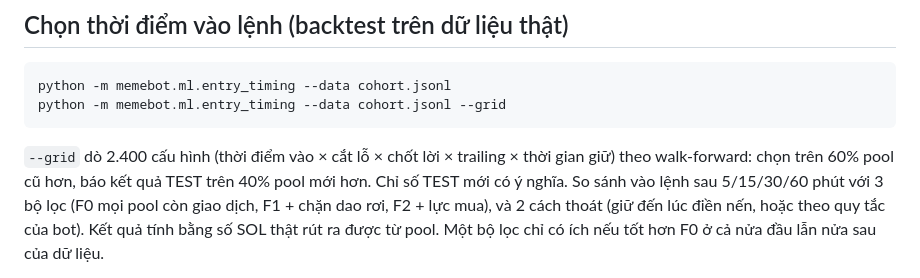
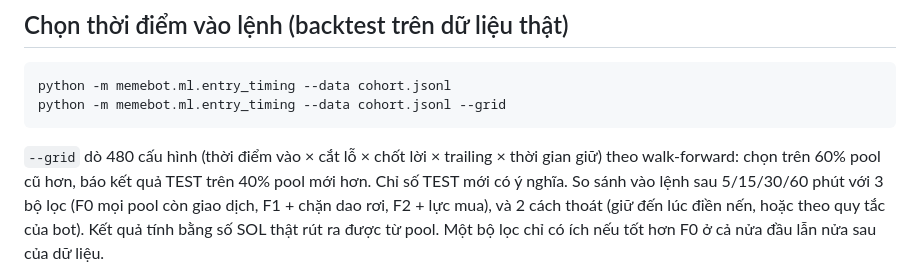
Before and after one commit to igod3011/for-fun, a Markdown page: memebot/bot/README.md, the part around the change. GitHub-like rendering.

Commit message:
memebot: correct config count in README
Co-Authored-By: Claude Opus 5.5 <noreply@anthropic.com>
Claude-Session: https://claude.ai/code/session_017ipYgsse66iQtEcUGmM4Qq

````diff
--- a/memebot/bot/README.md
+++ b/memebot/bot/README.md
@@ -69,7 +69,7 @@ Chỉ dùng thư viện chuẩn của Python nên chạy được trên Linux:
 python -m memebot.ml.entry_timing --data cohort.jsonl
 python -m memebot.ml.entry_timing --data cohort.jsonl --grid
 ```
-`--grid` dò 2.400 cấu hình (thời điểm vào × cắt lỗ × chốt lời × trailing × thời gian giữ) theo walk-forward:
+`--grid` dò 480 cấu hình (thời điểm vào × cắt lỗ × chốt lời × trailing × thời gian giữ) theo walk-forward:
 chọn trên 60% pool cũ hơn, báo kết quả TEST trên 40% pool mới hơn. Chỉ số TEST mới có ý nghĩa.
 So sánh vào lệnh sau 5/15/30/60 phút với 3 bộ lọc (F0 mọi pool còn giao dịch, F1 + chặn dao rơi,
 F2 + lực mua), và 2 cách thoát (giữ đến lúc điền nến, hoặc theo quy tắc của bot). Kết quả tính bằng số SOL
````
